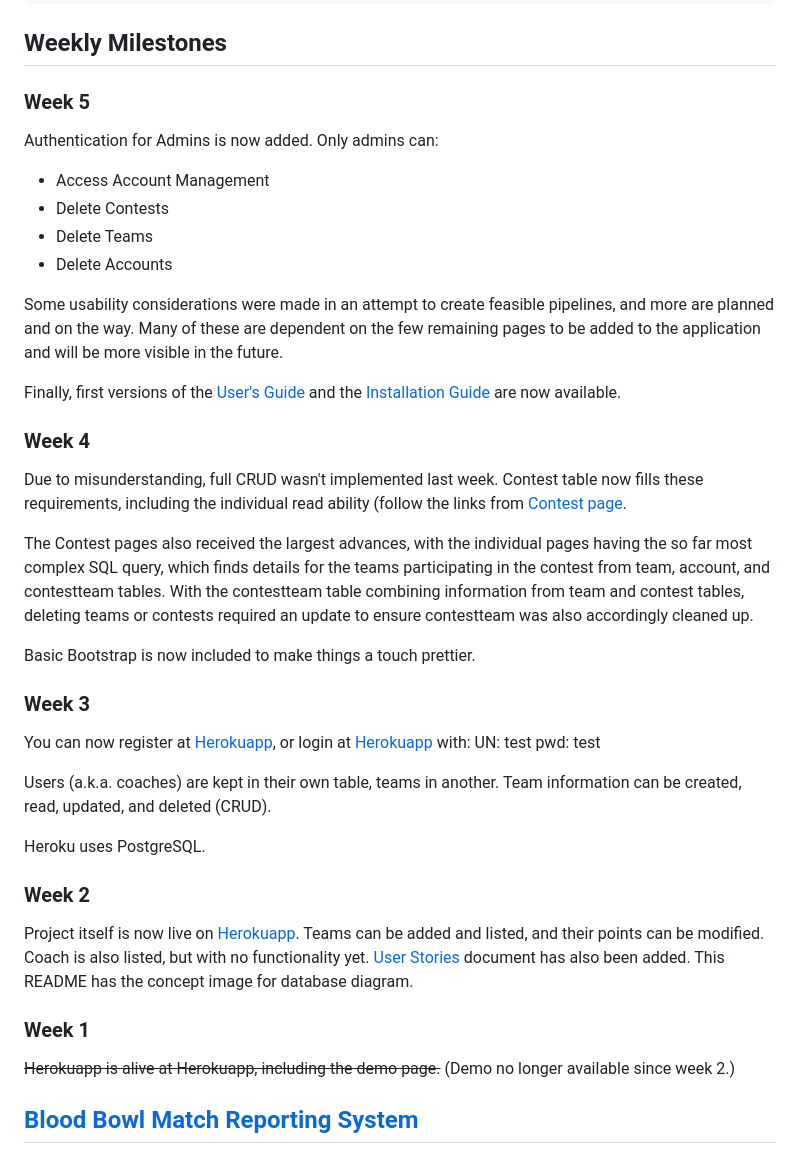
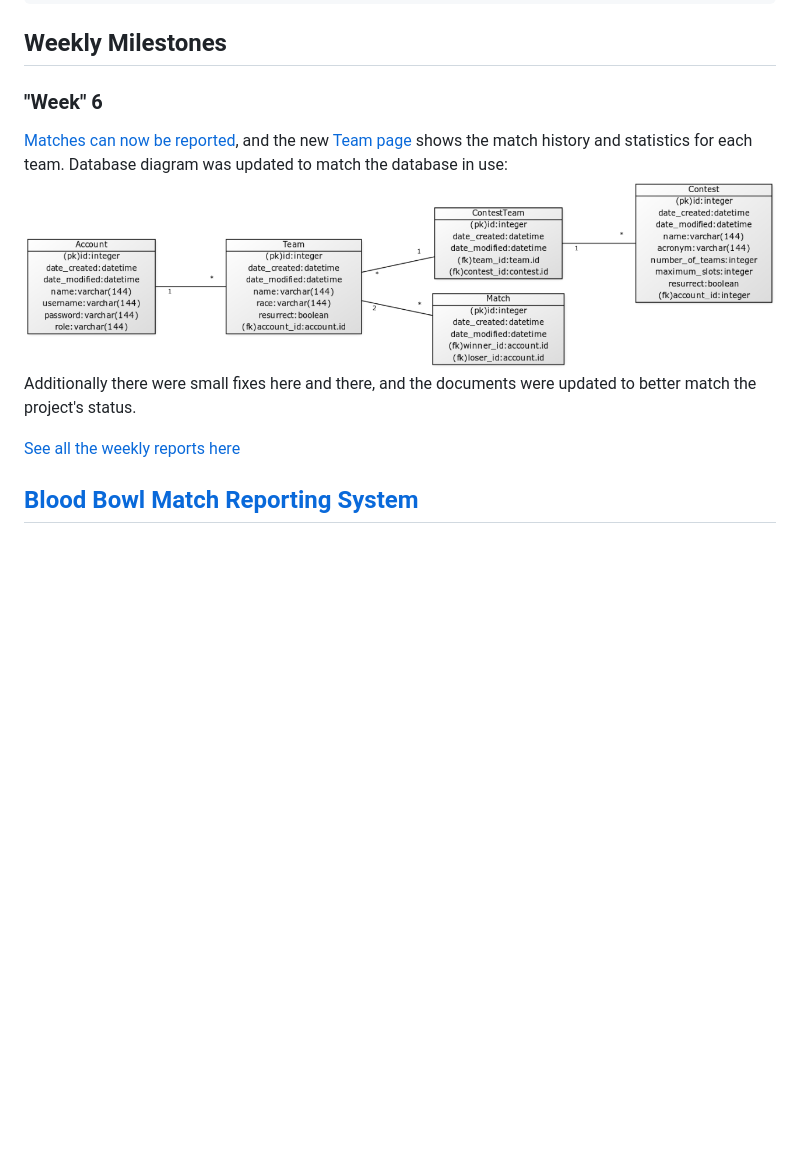
Before and after one commit to Granigan/BBMRS, a Markdown page: README.md, the part around the change printed below. GitHub-like rendering; pictures changed too: documentation/images/db_diagram2.png (added); blank space fills up the shorter version.

````diff
--- a/README.md
+++ b/README.md
@@ -15,40 +15,14 @@ PW: tester
 ```
 
 ## Weekly Milestones
-### Week 5
-Authentication for Admins is now added. Only admins can:
-- Access Account Management
-- Delete Contests
-- Delete Teams
-- Delete Accounts
+### "Week" 6
+[Matches can now be reported](http://bb-mrs.herokuapp.com/match/new), and the new [Team page](http://bb-mrs.herokuapp.com/teams/details_1) shows the match history and statistics for each team.
+Database diagram was updated to match the database in use:
+![db diagram](https://github.com/Granigan/BBMRS/blob/master/documentation/images/db_diagram2.png)
+Additionally there were small fixes here and there, and the documents were updated to better match the project's status.
 
-Some usability considerations were made in an attempt to create feasible pipelines, and more are planned and on the way. Many of these are dependent on the few remaining pages to be added to the application and will be more visible in the future.
+[See all the weekly reports here](https://github.com/Granigan/BBMRS/blob/master/documentation/weekly_progress.md)
 
-Finally, first versions of the [User's Guide](https://github.com/Granigan/BBMRS/blob/master/documentation/manual.md) and the [Installation Guide](https://github.com/Granigan/BBMRS/blob/master/documentation/install.md) are now available.
-
-### Week 4
-Due to misunderstanding, full CRUD wasn't implemented last week. Contest table now fills these requirements, including the individual read ability (follow the links from [Contest page](http://bb-mrs.herokuapp.com/contests).
-
-The Contest pages also received the largest advances, with the individual pages having the so far most complex SQL query, which finds details for the teams participating in the contest from team, account, and contestteam tables. With the contestteam table combining information from team and contest tables, deleting teams or contests required an update to ensure contestteam was also accordingly cleaned up.
-
-Basic Bootstrap is now included to make things a touch prettier.
-
-### Week 3
-You can now register at [Herokuapp](http://bb-mrs.herokuapp.com/auth/register), or login at [Herokuapp](http://bb-mrs.herokuapp.com/auth/login) with:
-UN: test
-pwd: test
-
-Users (a.k.a. coaches) are kept in their own table, teams in another. Team information can be created, read, updated, and deleted (CRUD).
-
-Heroku uses PostgreSQL.
-
-### Week 2
-Project itself is now live on [Herokuapp](http://bb-mrs.herokuapp.com/). Teams can be added and listed, and their points can be modified. Coach is also listed, but with no functionality yet.
-[User Stories](https://github.com/Granigan/BBMRS/blob/master/documentation/user_stories.md) document has also been added.
-This README has the concept image for database diagram.
-
-### Week 1
-~~Herokuapp is alive at Herokuapp, including the demo page.~~ (Demo no longer available since week 2.)
 
 ## [Blood Bowl Match Reporting System](http://bb-mrs.herokuapp.com/)
 ### Description
````
Also changed, not shown: other parts of README.md (+6 -9 lines), documentation/user_stories.md (+9 -12 lines), documentation/weekly_progress.md (added, +41 -0 lines), 3 other files.
